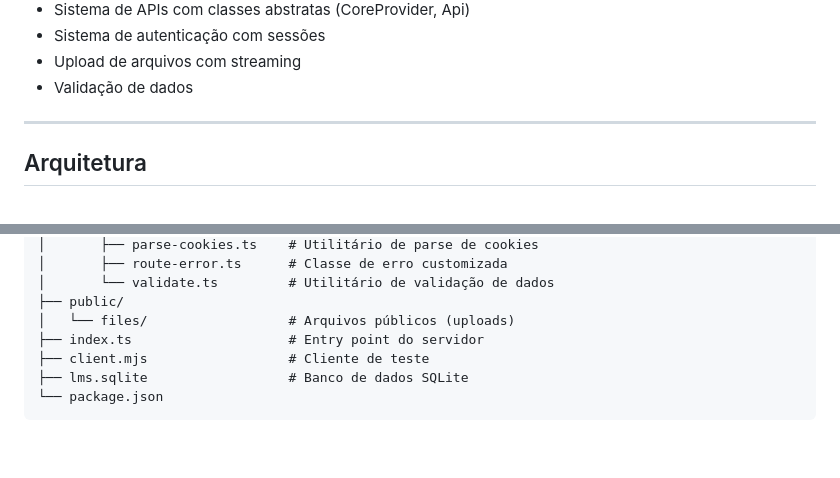
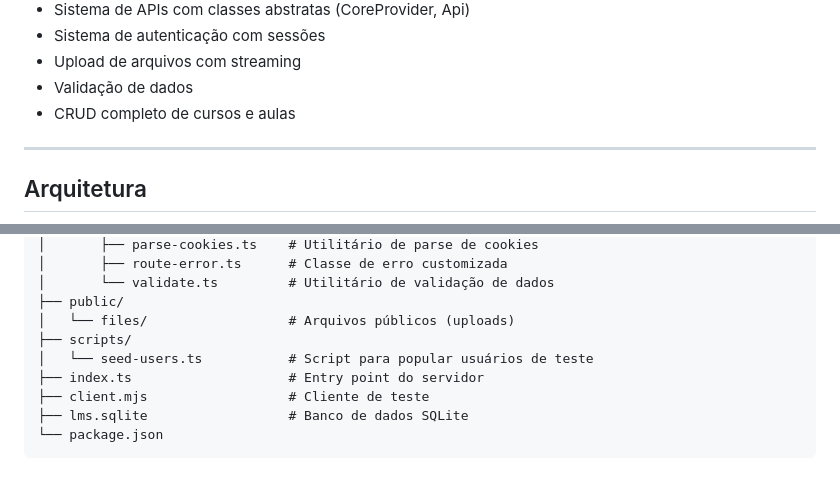
Before and after one commit to Fpanizio/LMS, a Markdown page: README.pt-br.md, 2 parts joined by grey strips. GitHub-like rendering; blank space fills up the shorter version.

```diff
--- a/README.pt-br.md
+++ b/README.pt-br.md
@@ -27,6 +27,7 @@ Este projeto é um estudo prático desenvolvido durante o curso de Node.js da Or
 - Sistema de autenticação com sessões
 - Upload de arquivos com streaming
 - Validação de dados
+- CRUD completo de cursos e aulas
 
 ---
 
@@ -109,6 +110,8 @@ LMS/
 │       └── validate.ts         # Utilitário de validação de dados
 ├── public/
 │   └── files/                  # Arquivos públicos (uploads)
+├── scripts/
+│   └── seed-users.ts           # Script para popular usuários de teste
 ├── index.ts                    # Entry point do servidor
 ├── client.mjs                  # Cliente de teste
 ├── lms.sqlite                  # Banco de dados SQLite
```
Also changed, not shown: README.md (+3 -0 lines).
